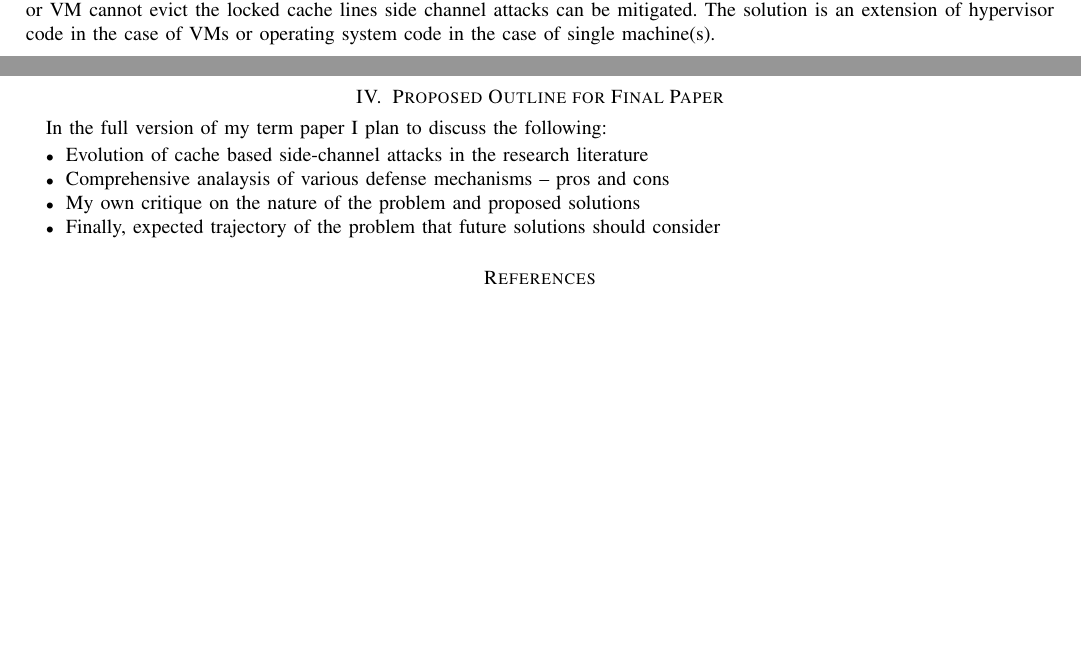
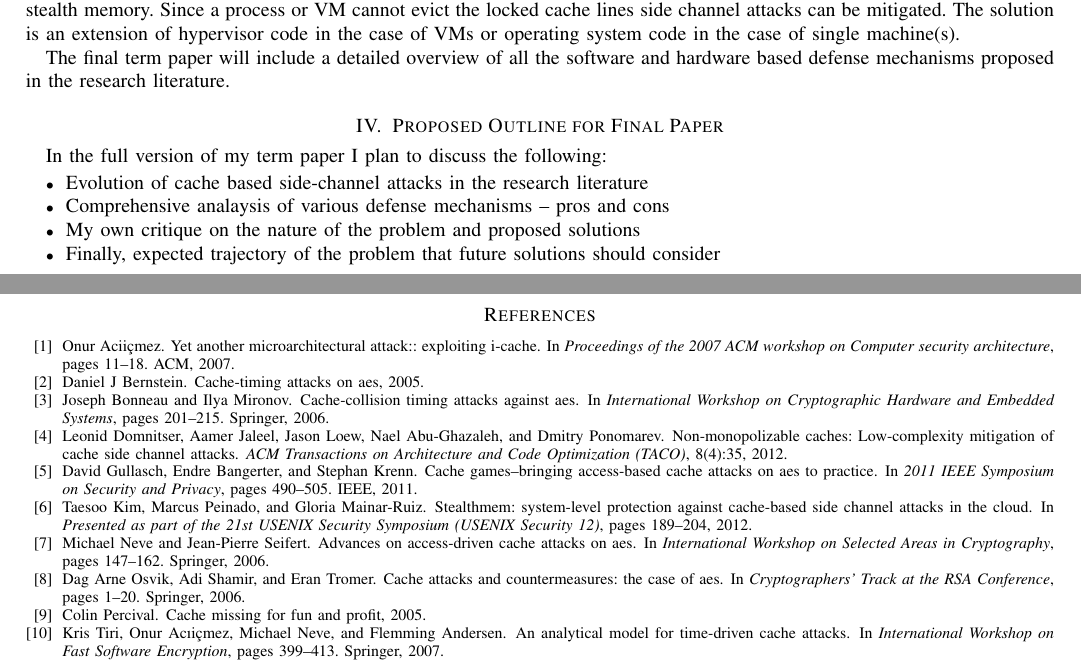
Before and after one commit to sathya-chandran-s/poca-term-paper, a LaTeX paper (paper.tex, which reads term-paper.bib): two parts of pages 2 and 3 of 3, joined at a grey line, cut so that both start at the same text, the shorter picture padded with empty space. Compiled offline with pdfLaTeX; a missing font is replaced by an installed copy or a similar font; a LaTeX package or settings file that is missing is left out.

Commit message:
Minor edits.

```diff
--- a/paper.tex
+++ b/paper.tex
@@ -1,6 +1,6 @@
 \documentclass[onecolumn]{IEEEtran}
 \title{Cache Based Side Channels: Attacks and Defenses}
-\author{Sathya Chandran Sundaramurthy}
+\author{Sathya Chandran Sundaramurthy \\ \small{sathyachandr@mail.usf.edu}}
 \begin{document}
 \maketitle
 \begin{abstract}
--- /dev/null
+++ b/term-paper.bib
@@ -0,0 +1,28 @@
+@inproceedings{kim2012stealthmem,
+  title={STEALTHMEM: system-level protection against cache-based side channel attacks in the cloud},
+  author={Kim, Taesoo and Peinado, Marcus and Mainar-Ruiz, Gloria},
+  booktitle={Presented as part of the 21st USENIX Security Symposium (USENIX Security 12)},
+  pages={189--204},
+  year={2012}
+}
+
+@article{domnitser2012non,
+  title={Non-monopolizable caches: Low-complexity mitigation of cache side channel attacks},
+  author={Domnitser, Leonid and Jaleel, Aamer and Loew, Jason and Abu-Ghazaleh, Nael and Ponomarev, Dmitry},
+  journal={ACM Transactions on Architecture and Code Optimization (TACO)},
+  volume={8},
+  number={4},
+  pages={35},
+  year={2012},
+  publisher={ACM}
+}
+
+@inproceedings{yarom2014flush+,
+  title={Flush+ reload: a high resolution, low noise, L3 cache side-channel attack},
+  author={Yarom, Yuval and Falkner, Katrina},
+  booktitle={23rd USENIX Security Symposium (USENIX Security 14)},
+  pages={719--732},
+  year={2014}
+}
+
+@inproceedings{kong2008deconstructing,
@@ -0,0 +34,4 @@
+  organization={ACM}
+}
+
+@inproceedings{kong2009hardware,
@@ -0,0 +43,70 @@
+  organization={IEEE}
+}
+
+@misc{percival2005cache,
+  title={Cache missing for fun and profit},
+  author={Percival, Colin},
+  year={2005},
+  publisher={BSDCan}
+}
+
+@inproceedings{aciiccmez2007yet,
+  title={Yet another microarchitectural attack:: exploiting I-cache},
+  author={Acii{\c{c}}mez, Onur},
+  booktitle={Proceedings of the 2007 ACM workshop on Computer security architecture},
+  pages={11--18},
+  year={2007},
+  organization={ACM}
+}
+
+@inproceedings{osvik2006cache,
+  title={Cache attacks and countermeasures: the case of AES},
+  author={Osvik, Dag Arne and Shamir, Adi and Tromer, Eran},
+  booktitle={Cryptographers’ Track at the RSA Conference},
+  pages={1--20},
+  year={2006},
+  organization={Springer}
+}
+
+@inproceedings{bonneau2006cache,
+  title={Cache-collision timing attacks against AES},
+  author={Bonneau, Joseph and Mironov, Ilya},
+  booktitle={International Workshop on Cryptographic Hardware and Embedded Systems},
+  pages={201--215},
+  year={2006},
+  organization={Springer}
+}
+
+@inproceedings{tiri2007analytical,
+  title={An analytical model for time-driven cache attacks},
+  author={Tiri, Kris and Ac{\i}i{\c{c}}mez, Onur and Neve, Michael and Andersen, Flemming},
+  booktitle={International Workshop on Fast Software Encryption},
+  pages={399--413},
+  year={2007},
+  organization={Springer}
+}
+
+@misc{bernstein2005cache,
+  title={Cache-timing attacks on AES},
+  author={Bernstein, Daniel J},
+  year={2005},
+  publisher={Technical report}
+}
+
+@inproceedings{neve2006advances,
+  title={Advances on access-driven cache attacks on AES},
+  author={Neve, Michael and Seifert, Jean-Pierre},
+  booktitle={International Workshop on Selected Areas in Cryptography},
+  pages={147--162},
+  year={2006},
+  organization={Springer}
+}
+
+@inproceedings{gullasch2011cache,
+  title={Cache Games--Bringing Access-Based Cache Attacks on AES to Practice},
+  author={Gullasch, David and Bangerter, Endre and Krenn, Stephan},
+  booktitle={2011 IEEE Symposium on Security and Privacy},
+  pages={490--505},
+  year={2011},
+  organization={IEEE}
+}
```
Also changed, not shown: paper.pdf, papers/yet-another.pdf (added), paper.tex (40 more changed lines), term-paper.bib (10 more changed lines).
